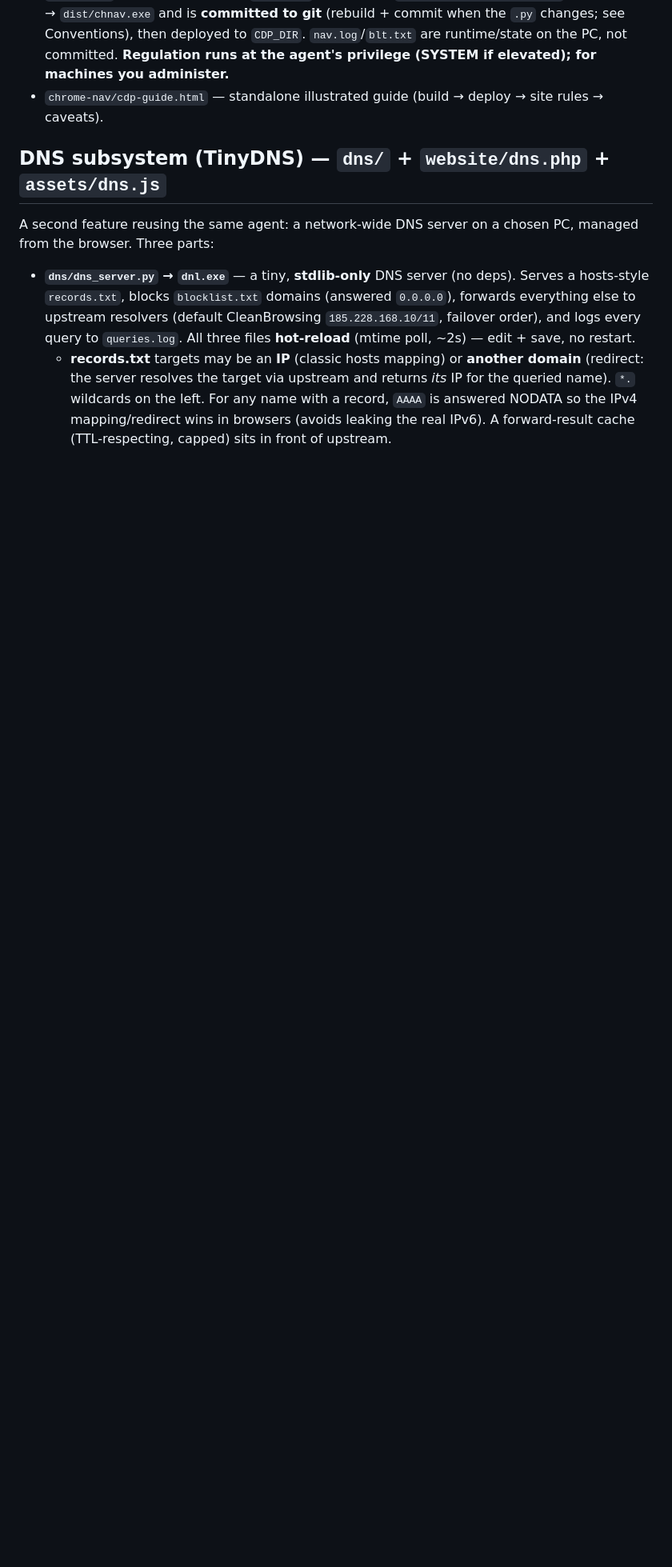
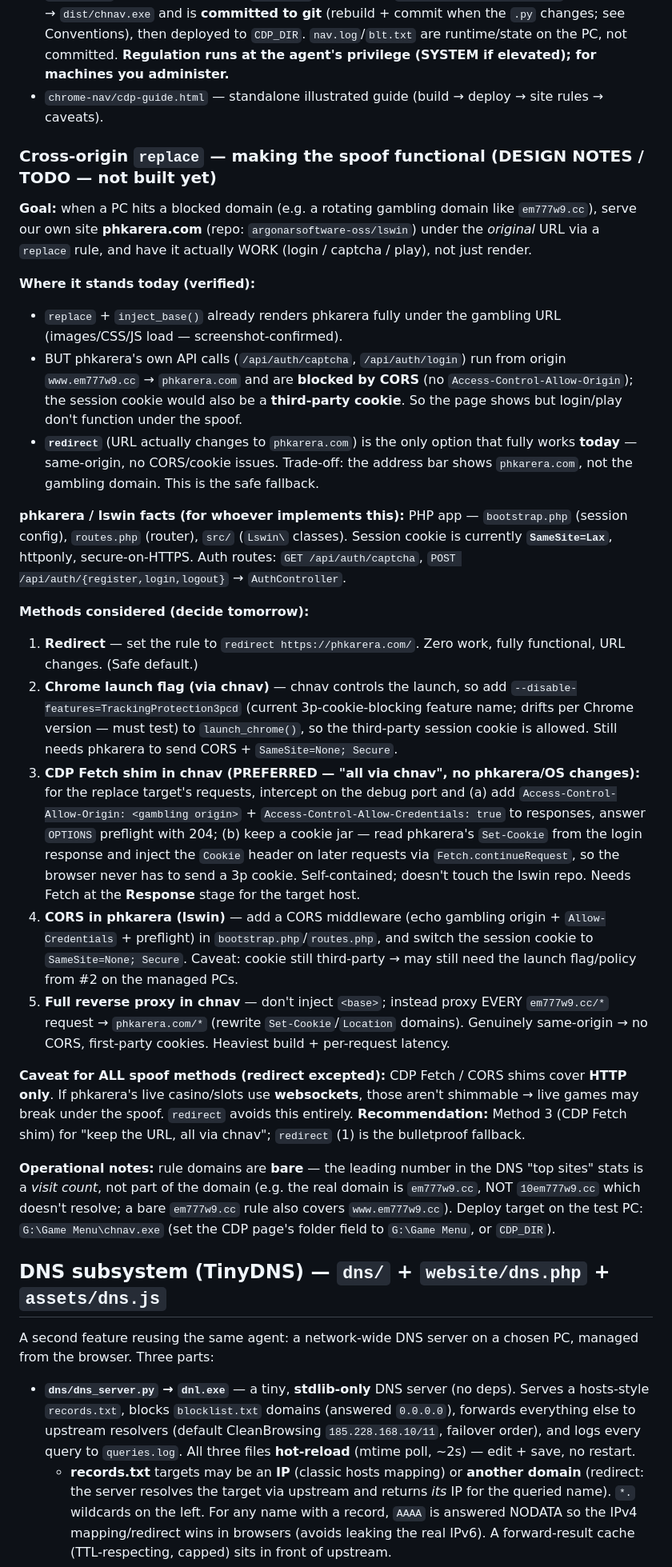
Before and after one commit to argonarsoftware-oss/rmdownloader, a Markdown page: CLAUDE.md, the part around the change. Shown at 80% size. GitHub-like rendering; blank space fills up the shorter version.

Commit message:
docs: continuation notes for functional cross-origin replace (CORS/cookies)
Capture all methods to make the gambling->phkarera spoof functional (login/play),
not just rendered, under the original URL. Five options compared:
1) redirect (works today, URL changes)  2) Chrome launch flag via chnav
3) CDP Fetch shim in chnav (preferred, no phkarera/OS changes)
4) CORS in phkarera/lswin  5) full reverse proxy in chnav.
Plus phkarera/lswin facts (SameSite=Lax, /api/auth/* routes), the websocket
caveat, and operational notes (bare rule domains; G:\Game Menu deploy path).

Co-Authored-By: Claude Opus 4.8 <noreply@anthropic.com>

```diff
--- a/CLAUDE.md
+++ b/CLAUDE.md
@@ -144,6 +144,48 @@ does everything by sending PowerShell through the agent's `exec` op (`api.php?ac
   `CDP_DIR`. `nav.log`/`blt.txt` are runtime/state on the PC, not committed.
   **Regulation runs at the agent's privilege (SYSTEM if elevated); for machines you administer.**
 - `chrome-nav/cdp-guide.html` — standalone illustrated guide (build → deploy → site rules → caveats).
+
+### Cross-origin `replace` — making the spoof functional (DESIGN NOTES / TODO — not built yet)
+**Goal:** when a PC hits a blocked domain (e.g. a rotating gambling domain like `em777w9.cc`), serve our own site
+**phkarera.com** (repo: `argonarsoftware-oss/lswin`) under the *original* URL via a `replace` rule, and have it actually
+WORK (login / captcha / play), not just render.
+
+**Where it stands today (verified):**
+- `replace` + `inject_base()` already renders phkarera fully under the gambling URL (images/CSS/JS load — screenshot-confirmed).
+- BUT phkarera's own API calls (`/api/auth/captcha`, `/api/auth/login`) run from origin `www.em777w9.cc` → `phkarera.com`
+  and are **blocked by CORS** (no `Access-Control-Allow-Origin`); the session cookie would also be a **third-party cookie**.
+  So the page shows but login/play don't function under the spoof.
+- **`redirect`** (URL actually changes to `phkarera.com`) is the only option that fully works **today** — same-origin, no
+  CORS/cookie issues. Trade-off: the address bar shows `phkarera.com`, not the gambling domain. This is the safe fallback.
+
+**phkarera / lswin facts (for whoever implements this):** PHP app — `bootstrap.php` (session config), `routes.php` (router),
+`src/` (`Lswin\` classes). Session cookie is currently **`SameSite=Lax`**, httponly, secure-on-HTTPS. Auth routes:
+`GET /api/auth/captcha`, `POST /api/auth/{register,login,logout}` → `AuthController`.
+
+**Methods considered (decide tomorrow):**
+1. **Redirect** — set the rule to `redirect https://phkarera.com/`. Zero work, fully functional, URL changes. (Safe default.)
+2. **Chrome launch flag (via chnav)** — chnav controls the launch, so add `--disable-features=TrackingProtection3pcd`
+   (current 3p-cookie-blocking feature name; drifts per Chrome version — must test) to `launch_chrome()`, so the third-party
+   session cookie is allowed. Still needs phkarera to send CORS + `SameSite=None; Secure`.
+3. **CDP Fetch shim in chnav (PREFERRED — "all via chnav", no phkarera/OS changes):** for the replace target's requests,
+   intercept on the debug port and (a) add `Access-Control-Allow-Origin: <gambling origin>` + `Access-Control-Allow-Credentials:
+   true` to responses, answer `OPTIONS` preflight with 204; (b) keep a cookie jar — read phkarera's `Set-Cookie` from the login
+   response and inject the `Cookie` header on later requests via `Fetch.continueRequest`, so the browser never has to send a
+   3p cookie. Self-contained; doesn't touch the lswin repo. Needs Fetch at the **Response** stage for the target host.
+4. **CORS in phkarera (lswin)** — add a CORS middleware (echo gambling origin + `Allow-Credentials` + preflight) in
+   `bootstrap.php`/`routes.php`, and switch the session cookie to `SameSite=None; Secure`. Caveat: cookie still third-party →
+   may still need the launch flag/policy from #2 on the managed PCs.
+5. **Full reverse proxy in chnav** — don't inject `<base>`; instead proxy EVERY `em777w9.cc/*` request → `phkarera.com/*`
+   (rewrite `Set-Cookie`/`Location` domains). Genuinely same-origin → no CORS, first-party cookies. Heaviest build + per-request latency.
+
+**Caveat for ALL spoof methods (redirect excepted):** CDP Fetch / CORS shims cover **HTTP only**. If phkarera's live
+casino/slots use **websockets**, those aren't shimmable → live games may break under the spoof. `redirect` avoids this entirely.
+**Recommendation:** Method 3 (CDP Fetch shim) for "keep the URL, all via chnav"; `redirect` (1) is the bulletproof fallback.
+
+**Operational notes:** rule domains are **bare** — the leading number in the DNS "top sites" stats is a *visit count*, not part
+of the domain (e.g. the real domain is `em777w9.cc`, NOT `10em777w9.cc` which doesn't resolve; a bare `em777w9.cc` rule also
+covers `www.em777w9.cc`). Deploy target on the test PC: `G:\Game Menu\chnav.exe` (set the CDP page's folder field to
+`G:\Game Menu`, or `CDP_DIR`).
 
 ## DNS subsystem (TinyDNS) — `dns/` + `website/dns.php` + `assets/dns.js`
 A second feature reusing the same agent: a network-wide DNS server on a chosen PC, managed from the
```
